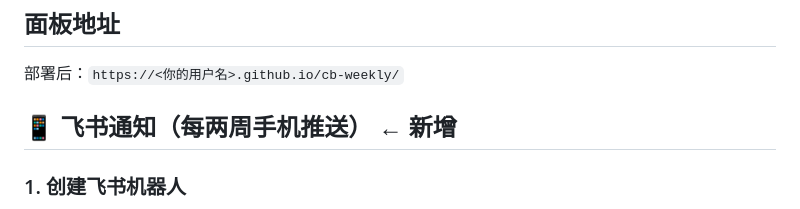
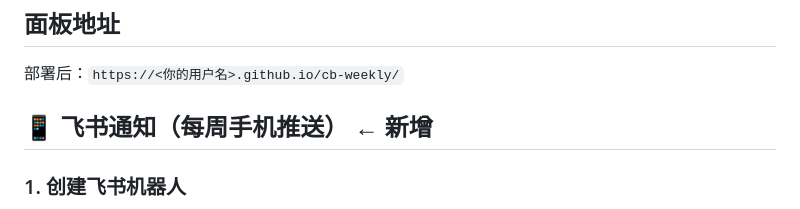
Before and after one commit to fuyuan19890120-cyber/cb-weekly, a Markdown page: README.md, the part around the change. GitHub-like rendering.

Commit message:
fix: 最终复核 — 3处双周残留改为每周 + Obsidian同步
- README: 每两周→每周
- Obsidian 02+03: 双周→每周, Actions分钟数更新

Co-Authored-By: Claude <noreply@anthropic.com>

```diff
--- a/README.md
+++ b/README.md
@@ -19,7 +19,7 @@
 
 部署后：`https://<你的用户名>.github.io/cb-weekly/`
 
-## 📱 飞书通知（每两周手机推送）  ← 新增
+## 📱 飞书通知（每周手机推送）  ← 新增
 
 ### 1. 创建飞书机器人
 - 打开飞书 → 群聊 → 设置 → 机器人 → 添加自定义机器人
```
